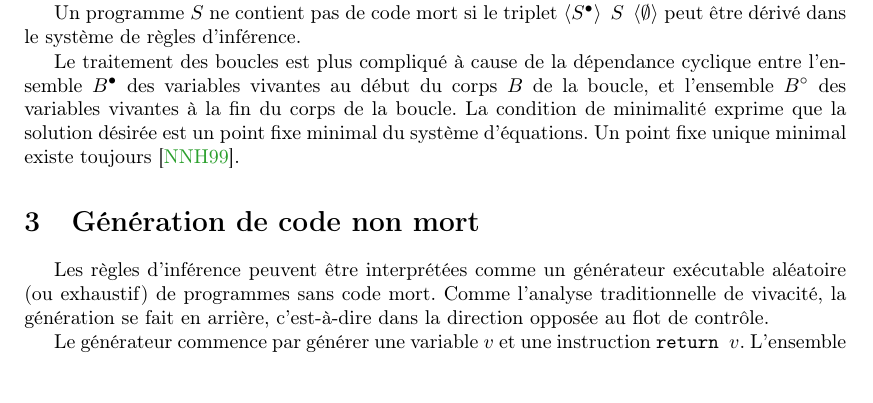
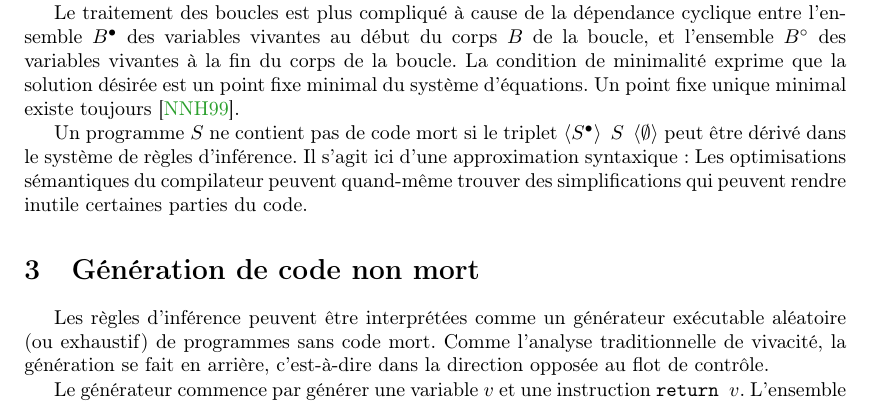
Before and after one commit to gergo-/lopstr2017, a LaTeX paper (jfla2018.tex): part of page 3 of 7, cut so that both start at the same text. Compiled offline with pdfLaTeX.

Commit message:
Explication de l'approximation

```diff
--- a/jfla2018.tex
+++ b/jfla2018.tex
@@ -215,20 +215,19 @@ vivante après l'affectation. De la même façon, la condition~\(S_1 \neq \{\}
 branchement inutiles comme~\texttt{if (x) \{\} else \{\}} ne sont pas
 acceptées.
 
-Un programme~\(S\) ne contient pas de code mort si le
-triplet~\(\triple{\livein{S}}{S}{\emptyset}\) peut être dérivé dans le
-système de règles d'inférence.
-
-% Gabriel: (c) pourrait être égal à (true) ou (false) pour tous les
-% chemins, auquel cas une des branches est effectivement morte. Il
-% s'agit ici d'une approximation.
-
 Le traitement des boucles est plus compliqué à cause de la dépendance
 cyclique entre l'ensemble~\(\livein{B}\) des variables vivantes au début du
 corps~\(B\) de la boucle, et l'ensemble~\(\liveout{B}\) des variables
 vivantes à la fin du corps de la boucle. La condition de minimalité exprime
 que la solution désirée est un point fixe minimal du système d'équations.
 Un point fixe unique minimal existe toujours~\cite{nielson.etal-1999}.
+
+Un programme~\(S\) ne contient pas de code mort si le
+triplet~\(\triple{\livein{S}}{S}{\emptyset}\) peut être dérivé dans le
+système de règles d'inférence. Il s'agit ici d'une approximation
+syntaxique~: Les optimisations sémantiques du compilateur peuvent quand-même
+trouver des simplifications qui peuvent rendre inutile certaines parties du
+code.
 
 \begin{figure}
 \[
```
Also changed, not shown: jfla2018.tex (3 more changed lines).
